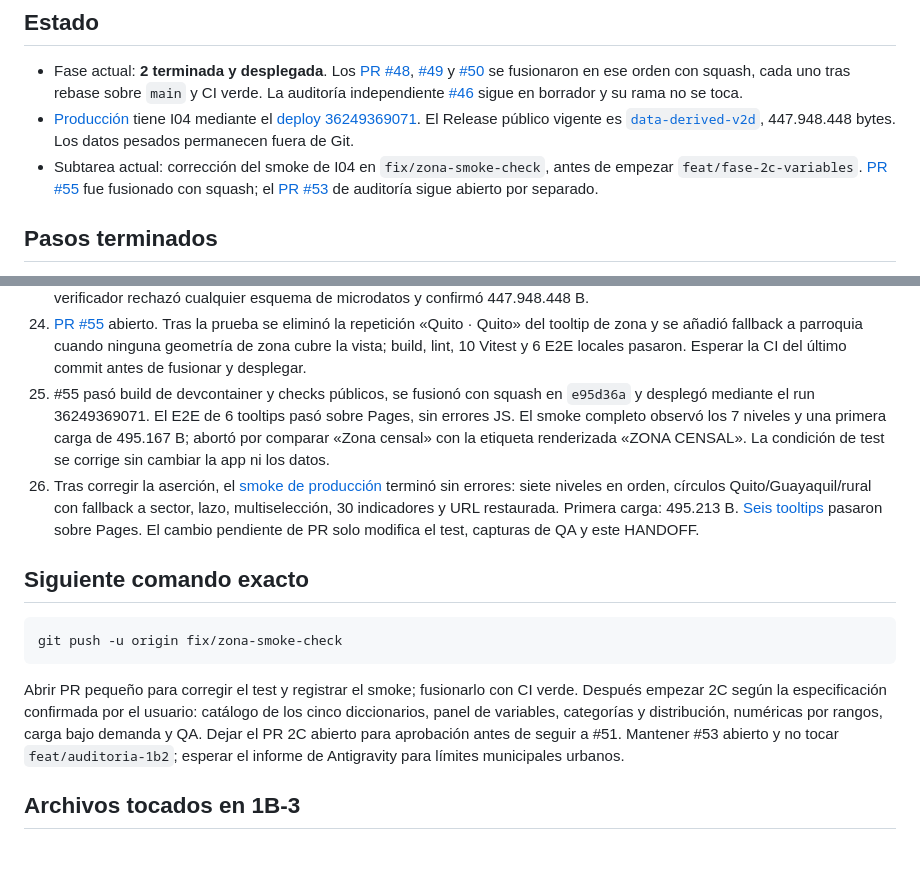
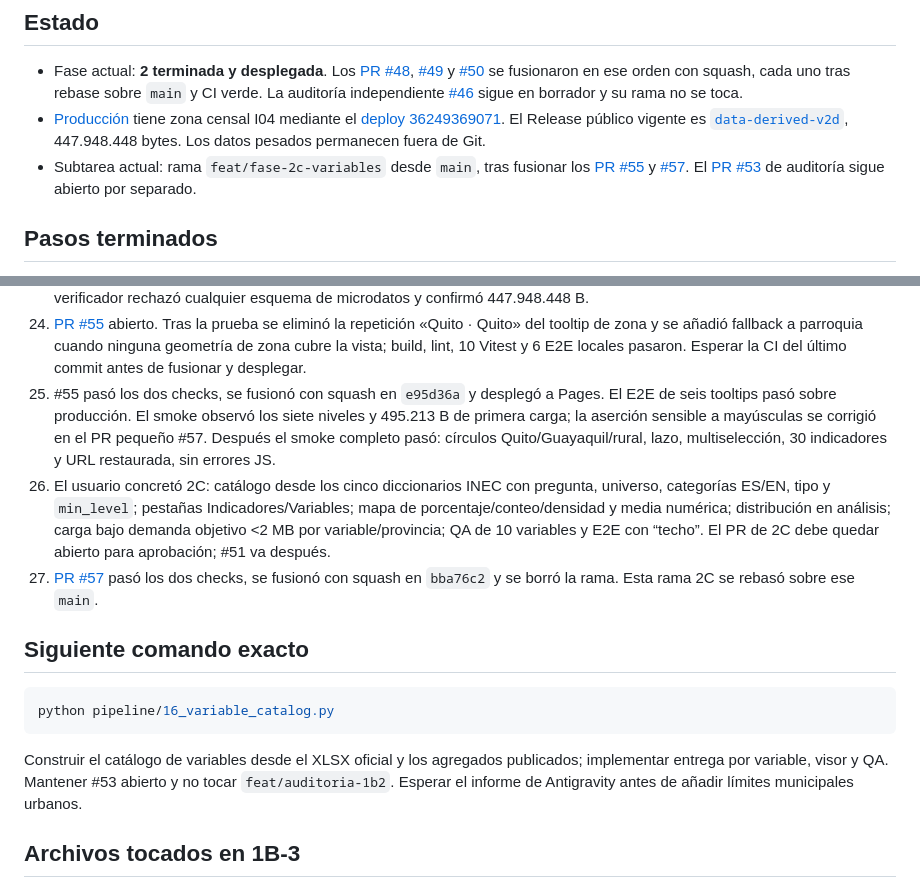
Before and after one commit to diegocevallos-tech/censo-vivo-ecuador, a Markdown page: HANDOFF.md, 2 parts joined by grey strips. GitHub-like rendering; blank space fills up the shorter version.

Commit message:
docs: iniciar fase 2C de variables censales

````diff
--- a/HANDOFF.md
+++ b/HANDOFF.md
@@ -3,8 +3,8 @@
 ## Estado
 
 - Fase actual: **2 terminada y desplegada**. Los [PR #48](https://github.com/diegocevallos-tech/censo-vivo-ecuador/pull/48), [#49](https://github.com/diegocevallos-tech/censo-vivo-ecuador/pull/49) y [#50](https://github.com/diegocevallos-tech/censo-vivo-ecuador/pull/50) se fusionaron en ese orden con squash, cada uno tras rebase sobre `main` y CI verde. La auditoría independiente [#46](https://github.com/diegocevallos-tech/censo-vivo-ecuador/pull/46) sigue en borrador y su rama no se toca.
-- [Producción](https://diegocevallos-tech.github.io/censo-vivo-ecuador/) tiene I04 mediante el [deploy 36249369071](https://github.com/diegocevallos-tech/censo-vivo-ecuador/actions/runs/36249369071). El Release público vigente es [`data-derived-v2d`](https://github.com/diegocevallos-tech/censo-vivo-ecuador/releases/tag/data-derived-v2d), 447.948.448 bytes. Los datos pesados permanecen fuera de Git.
-- Subtarea actual: corrección del smoke de I04 en `fix/zona-smoke-check`, antes de empezar `feat/fase-2c-variables`. [PR #55](https://github.com/diegocevallos-tech/censo-vivo-ecuador/pull/55) fue fusionado con squash; el [PR #53](https://github.com/diegocevallos-tech/censo-vivo-ecuador/pull/53) de auditoría sigue abierto por separado.
+- [Producción](https://diegocevallos-tech.github.io/censo-vivo-ecuador/) tiene zona censal I04 mediante el [deploy 36249369071](https://github.com/diegocevallos-tech/censo-vivo-ecuador/actions/runs/36249369071). El Release público vigente es [`data-derived-v2d`](https://github.com/diegocevallos-tech/censo-vivo-ecuador/releases/tag/data-derived-v2d), 447.948.448 bytes. Los datos pesados permanecen fuera de Git.
+- Subtarea actual: rama `feat/fase-2c-variables` desde `main`, tras fusionar los [PR #55](https://github.com/diegocevallos-tech/censo-vivo-ecuador/pull/55) y [#57](https://github.com/diegocevallos-tech/censo-vivo-ecuador/pull/57). El [PR #53](https://github.com/diegocevallos-tech/censo-vivo-ecuador/pull/53) de auditoría sigue abierto por separado.
 
 ## Pasos terminados
 
@@ -32,16 +32,17 @@
 22. `13_zona.py` generó Parquet exacto de zona (397.085 B) y los insumos intermedios; `14_zona_tiles.py` generó 9.294.084 B de PMTiles mediante tippecanoe v2.79.0. El índice suma 45 indicadores de 5.929 zonas (1.422.971 B). `15_package_zona.py` preparó `data-derived-v2d` (447.948.448 B en Pages), con Parquet 149.529.581/150.000.000 B. QA de sector→zona→parroquia: diferencia cero; 13 tests Python, 10 TS, build, lint y 6 E2E de tooltip local pasaron.
 23. [Release público v2d](https://github.com/diegocevallos-tech/censo-vivo-ecuador/releases/tag/data-derived-v2d) publicado y descargado de nuevo. Se restauraron 397 archivos agregados con SHA256 correctos; el verificador rechazó cualquier esquema de microdatos y confirmó 447.948.448 B.
 24. [PR #55](https://github.com/diegocevallos-tech/censo-vivo-ecuador/pull/55) abierto. Tras la prueba se eliminó la repetición «Quito · Quito» del tooltip de zona y se añadió fallback a parroquia cuando ninguna geometría de zona cubre la vista; build, lint, 10 Vitest y 6 E2E locales pasaron. Esperar la CI del último commit antes de fusionar y desplegar.
-25. #55 pasó build de devcontainer y checks públicos, se fusionó con squash en `e95d36a` y desplegó mediante el run 36249369071. El E2E de 6 tooltips pasó sobre Pages, sin errores JS. El smoke completo observó los 7 niveles y una primera carga de 495.167 B; abortó por comparar «Zona censal» con la etiqueta renderizada «ZONA CENSAL». La condición de test se corrige sin cambiar la app ni los datos.
-26. Tras corregir la aserción, el [smoke de producción](docs/capturas/smoke-results.json) terminó sin errores: siete niveles en orden, círculos Quito/Guayaquil/rural con fallback a sector, lazo, multiselección, 30 indicadores y URL restaurada. Primera carga: 495.213 B. [Seis tooltips](docs/capturas/tooltip-results.json) pasaron sobre Pages. El cambio pendiente de PR solo modifica el test, capturas de QA y este HANDOFF.
+25. #55 pasó los dos checks, se fusionó con squash en `e95d36a` y desplegó a Pages. El E2E de seis tooltips pasó sobre producción. El smoke observó los siete niveles y 495.213 B de primera carga; la aserción sensible a mayúsculas se corrigió en el PR pequeño #57. Después el smoke completo pasó: círculos Quito/Guayaquil/rural, lazo, multiselección, 30 indicadores y URL restaurada, sin errores JS.
+26. El usuario concretó 2C: catálogo desde los cinco diccionarios INEC con pregunta, universo, categorías ES/EN, tipo y `min_level`; pestañas Indicadores/Variables; mapa de porcentaje/conteo/densidad y media numérica; distribución en análisis; carga bajo demanda objetivo <2 MB por variable/provincia; QA de 10 variables y E2E con “techo”. El PR de 2C debe quedar abierto para aprobación; #51 va después.
+27. [PR #57](https://github.com/diegocevallos-tech/censo-vivo-ecuador/pull/57) pasó los dos checks, se fusionó con squash en `bba76c2` y se borró la rama. Esta rama 2C se rebasó sobre ese `main`.
 
 ## Siguiente comando exacto
 
 ```sh
-git push -u origin fix/zona-smoke-check
+python pipeline/16_variable_catalog.py
 ```
 
-Abrir PR pequeño para corregir el test y registrar el smoke; fusionarlo con CI verde. Después empezar 2C según la especificación confirmada por el usuario: catálogo de los cinco diccionarios, panel de variables, categorías y distribución, numéricas por rangos, carga bajo demanda y QA. Dejar el PR 2C abierto para aprobación antes de seguir a #51. Mantener #53 abierto y no tocar `feat/auditoria-1b2`; esperar el informe de Antigravity para límites municipales urbanos.
+Construir el catálogo de variables desde el XLSX oficial y los agregados publicados; implementar entrega por variable, visor y QA. Mantener #53 abierto y no tocar `feat/auditoria-1b2`. Esperar el informe de Antigravity antes de añadir límites municipales urbanos.
 
 ## Archivos tocados en 1B-3
 
````
